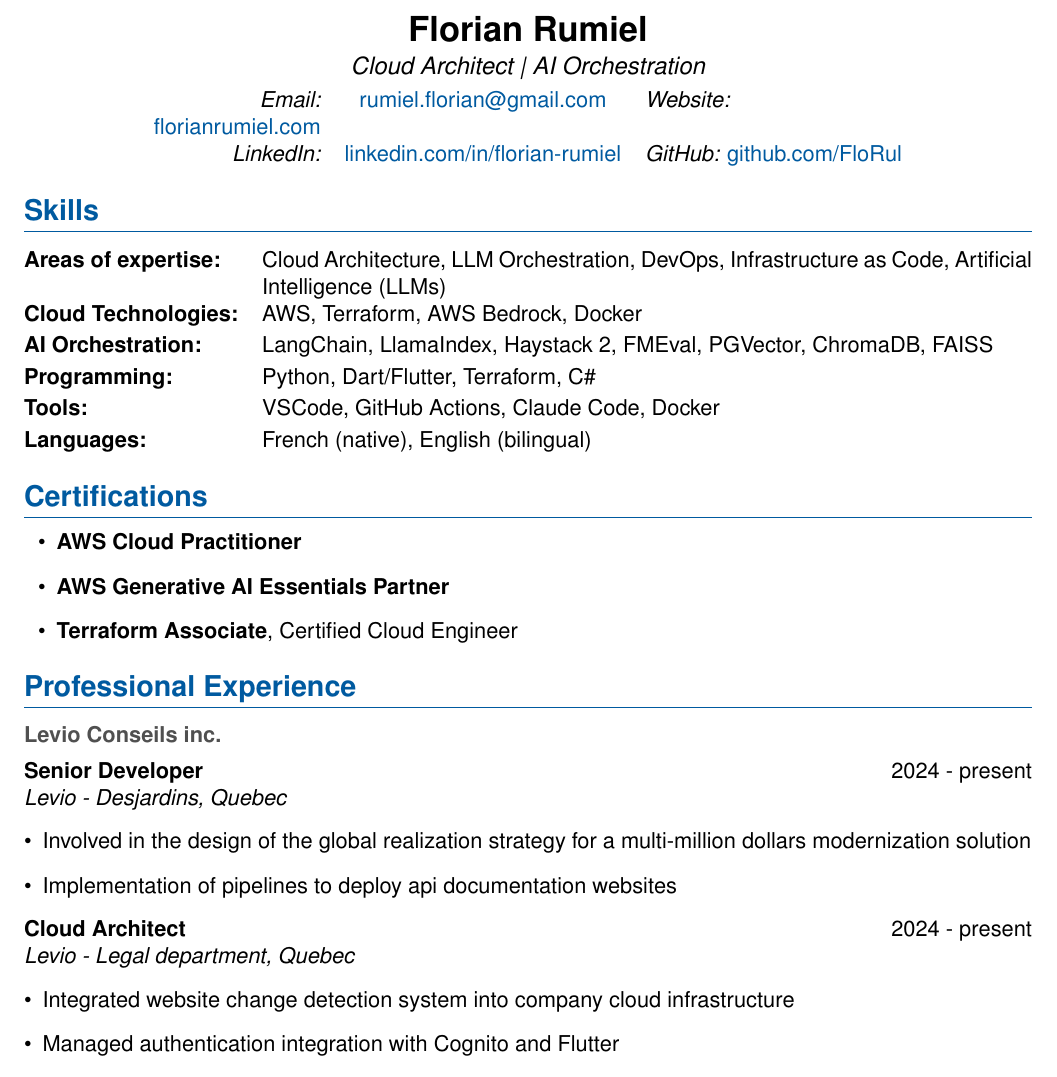
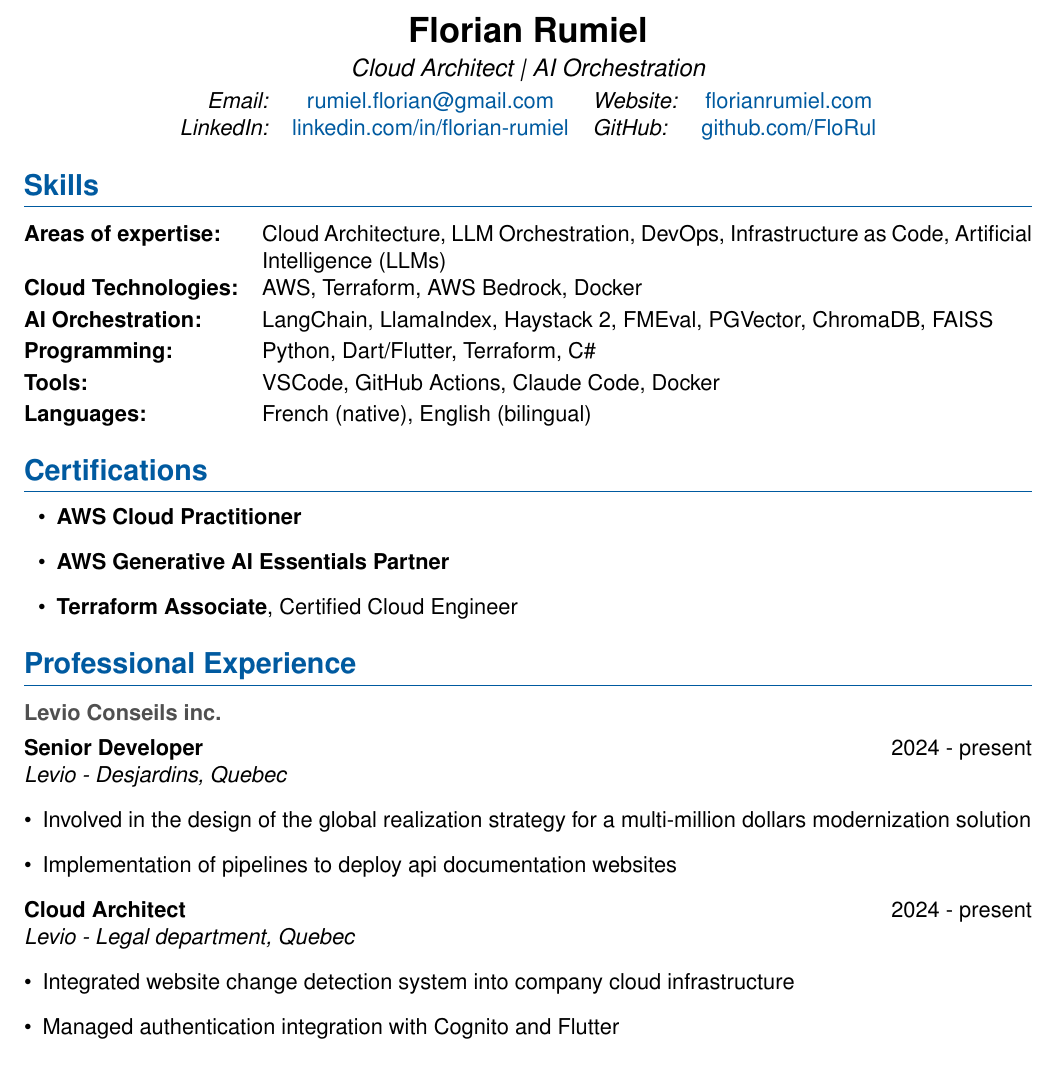
Before and after one commit to FloRul/portfolio, a LaTeX CV (resume/resume.tex): part of page 1 of 3, cut so that both start at the same text. Compiled offline with pdfLaTeX.

Commit message:
update resume.tex: add website link to contact details and adjust formatting

```diff
--- a/resume/resume.tex
+++ b/resume/resume.tex
@@ -52,10 +52,9 @@
 \begin{center}
   {\LARGE\textbf{Florian Rumiel}} \\[0.3em]
   {\large\textit{Cloud Architect | AI Orchestration}} \\[0.5em]
-  \begin{tabular}{r c l}
-    % Contact details
+  \begin{tabular}{r c l c}
     \textit{Email:} & \href{mailto:rumiel.florian@gmail.com}{rumiel.florian@gmail.com} & \textit{Website:} & \href{https://florian-rumiel.com}{florianrumiel.com} \\
-    \textit{LinkedIn:} & \href{https://linkedin.com/in/florian-rumiel}{linkedin.com/in/florian-rumiel} & \textit{GitHub:} \href{https://github.com/FloRul}{github.com/FloRul} \\
+    \textit{LinkedIn:} & \href{https://linkedin.com/in/florian-rumiel}{linkedin.com/in/florian-rumiel} & \textit{GitHub:} & \href{https://github.com/FloRul}{github.com/FloRul} \\
   \end{tabular}
 \end{center}
 
```
